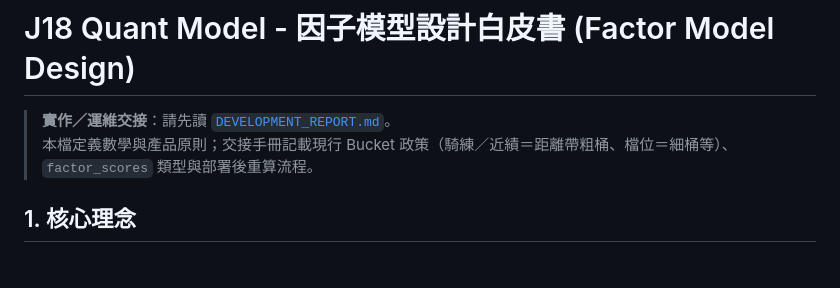
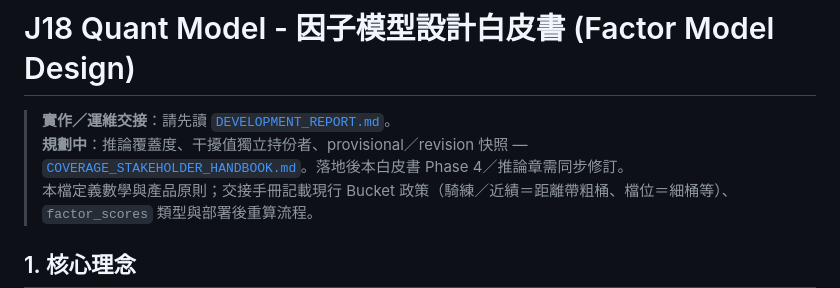
Before and after one commit to snookerlivehk-elton/J18HKJC_APP, a Markdown page: FACTOR_MODEL_DESIGN.md, the part around the change. Drawn GitHub-style; blank space fills up the shorter version.

```diff
--- a/FACTOR_MODEL_DESIGN.md
+++ b/FACTOR_MODEL_DESIGN.md
@@ -1,6 +1,7 @@
 # J18 Quant Model - 因子模型設計白皮書 (Factor Model Design)
 
 > **實作／運維交接**：請先讀 [`DEVELOPMENT_REPORT.md`](DEVELOPMENT_REPORT.md)。
+> **規劃中**：推論覆蓋度、干擾值獨立持份者、provisional／revision 快照 — [`COVERAGE_STAKEHOLDER_HANDBOOK.md`](COVERAGE_STAKEHOLDER_HANDBOOK.md)。落地後本白皮書 Phase 4／推論章需同步修訂。
 > 本檔定義數學與產品原則；交接手冊記載現行 Bucket 政策（騎練／近績＝距離帶粗桶、檔位＝細桶等）、`factor_scores` 類型與部署後重算流程。
 
 ## 1. 核心理念
```
Also changed, not shown: DEVELOPMENT_REPORT.md (+1 -0 lines).
